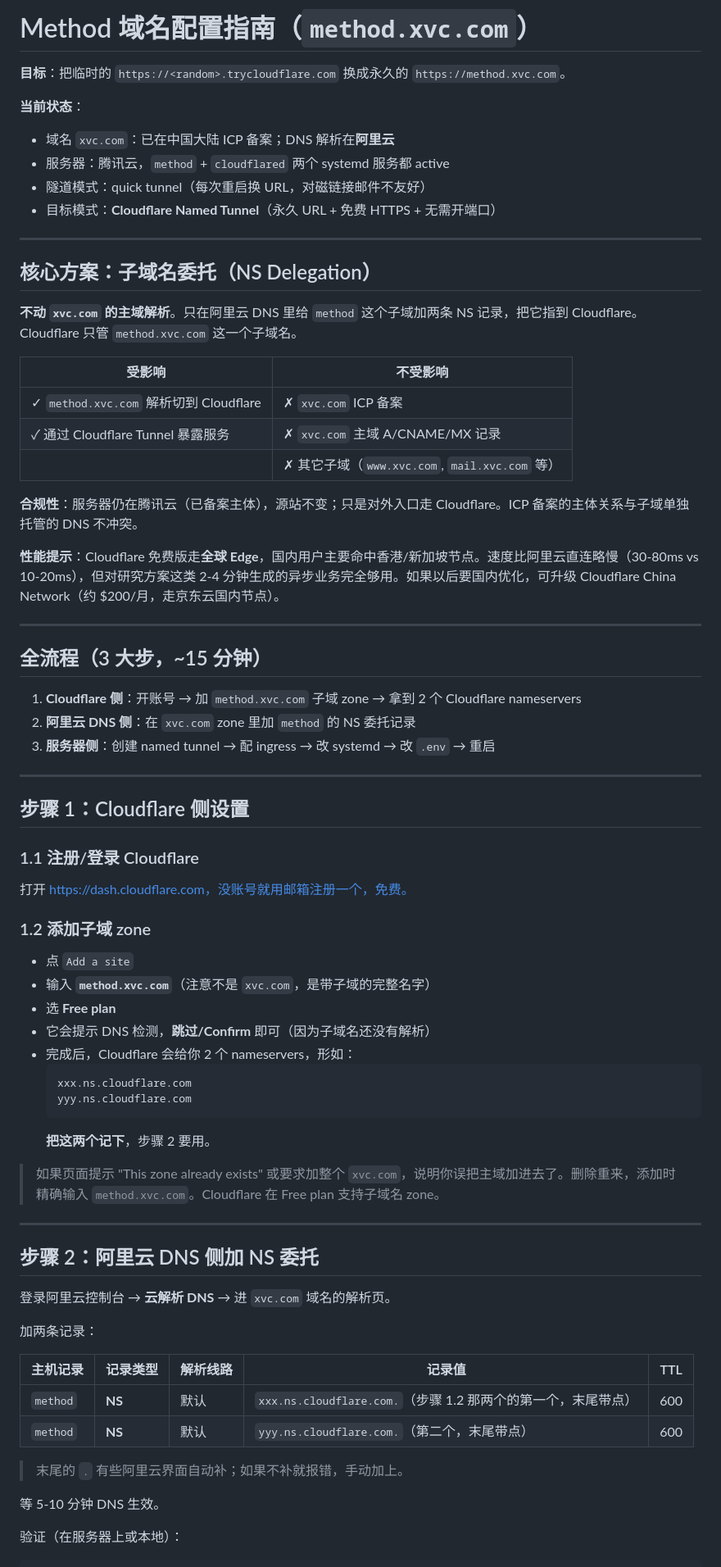
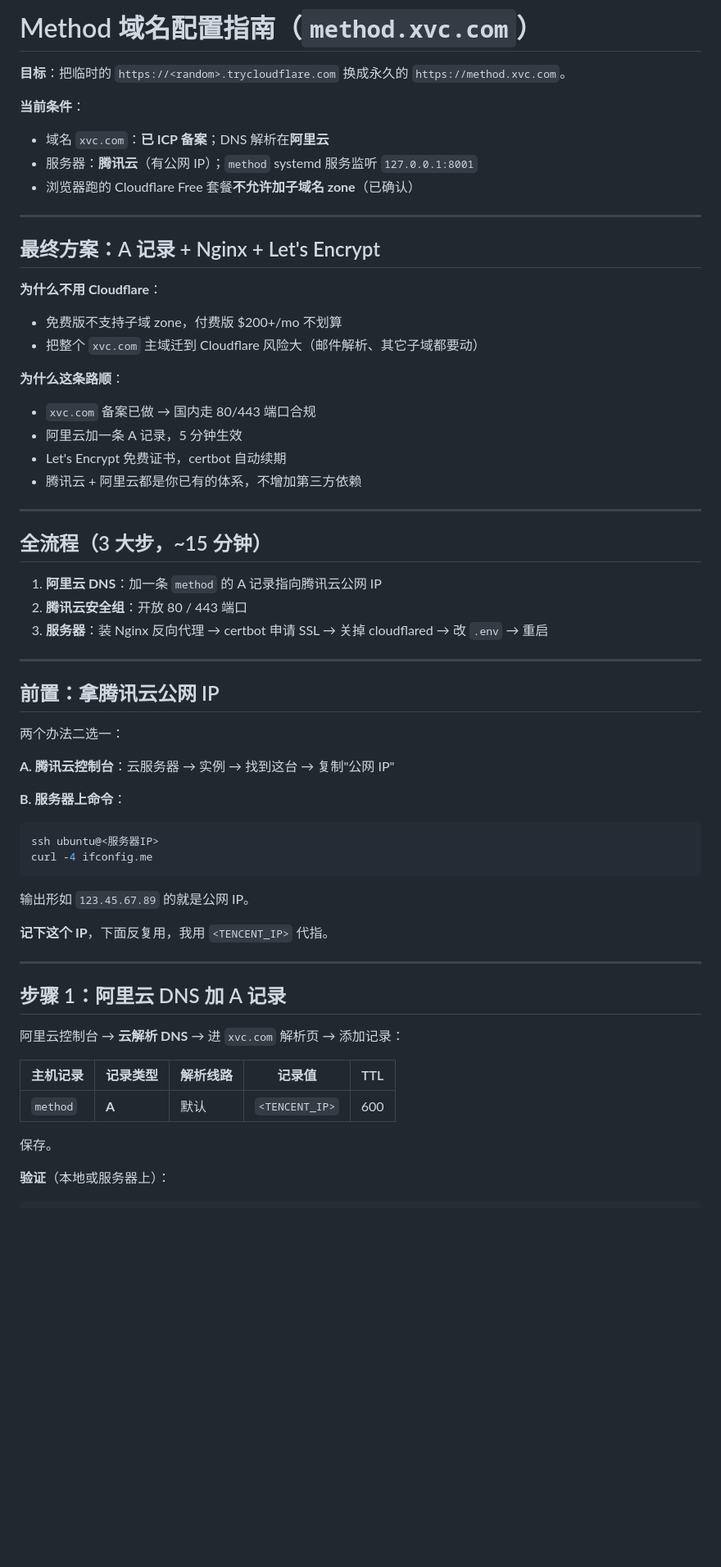
Before and after one commit to morningbh/method, a Markdown page: docs/ops/domain-setup.md, the part around one of its changes. Shown at 82% size. Rendered like a GitHub page; blank space fills up the shorter version.

Commit message:
docs(ops): pivot domain guide to Nginx + LE (CF Free no longer supports subdomain zone)

````diff
--- a/docs/ops/domain-setup.md
+++ b/docs/ops/domain-setup.md
@@ -2,73 +2,61 @@
 
 **目标**：把临时的 `https://<random>.trycloudflare.com` 换成永久的 `https://method.xvc.com`。
 
-**当前状态**：
-- 域名 `xvc.com`：已在中国大陆 ICP 备案；DNS 解析在**阿里云**
-- 服务器：腾讯云，`method` + `cloudflared` 两个 systemd 服务都 active
-- 隧道模式：quick tunnel（每次重启换 URL，对磁链接邮件不友好）
-- 目标模式：**Cloudflare Named Tunnel**（永久 URL + 免费 HTTPS + 无需开端口）
+**当前条件**：
+- 域名 `xvc.com`：**已 ICP 备案**；DNS 解析在**阿里云**
+- 服务器：**腾讯云**（有公网 IP）；`method` systemd 服务监听 `127.0.0.1:8001`
+- 浏览器跑的 Cloudflare Free 套餐**不允许加子域名 zone**（已确认）
 
 ---
 
-## 核心方案：子域名委托（NS Delegation）
+## 最终方案：A 记录 + Nginx + Let's Encrypt
 
-**不动 `xvc.com` 的主域解析**。只在阿里云 DNS 里给 `method` 这个子域加两条 NS 记录，把它指到 Cloudflare。Cloudflare 只管 `method.xvc.com` 这一个子域名。
+**为什么不用 Cloudflare**：
+- 免费版不支持子域 zone，付费版 $200+/mo 不划算
+- 把整个 `xvc.com` 主域迁到 Cloudflare 风险大（邮件解析、其它子域都要动）
 
-| 受影响 | 不受影响 |
-|---|---|
-| ✓ `method.xvc.com` 解析切到 Cloudflare | ✗ `xvc.com` ICP 备案 |
-| ✓ 通过 Cloudflare Tunnel 暴露服务 | ✗ `xvc.com` 主域 A/CNAME/MX 记录 |
-| | ✗ 其它子域（`www.xvc.com`, `mail.xvc.com` 等） |
-
-**合规性**：服务器仍在腾讯云（已备案主体），源站不变；只是对外入口走 Cloudflare。ICP 备案的主体关系与子域单独托管的 DNS 不冲突。
-
-**性能提示**：Cloudflare 免费版走**全球 Edge**，国内用户主要命中香港/新加坡节点。速度比阿里云直连略慢（30-80ms vs 10-20ms），但对研究方案这类 2-4 分钟生成的异步业务完全够用。如果以后要国内优化，可升级 Cloudflare China Network（约 $200/月，走京东云国内节点）。
+**为什么这条路顺**：
+- `xvc.com` 备案已做 → 国内走 80/443 端口合规
+- 阿里云加一条 A 记录，5 分钟生效
+- Let's Encrypt 免费证书，certbot 自动续期
+- 腾讯云 + 阿里云都是你已有的体系，不增加第三方依赖
 
 ---
 
 ## 全流程（3 大步，~15 分钟）
 
-1. **Cloudflare 侧**：开账号 → 加 `method.xvc.com` 子域 zone → 拿到 2 个 Cloudflare nameservers
-2. **阿里云 DNS 侧**：在 `xvc.com` zone 里加 `method` 的 NS 委托记录
-3. **服务器侧**：创建 named tunnel → 配 ingress → 改 systemd → 改 `.env` → 重启
+1. **阿里云 DNS**：加一条 `method` 的 A 记录指向腾讯云公网 IP
+2. **腾讯云安全组**：开放 80 / 443 端口
+3. **服务器**：装 Nginx 反向代理 → certbot 申请 SSL → 关掉 cloudflared → 改 `.env` → 重启
 
 ---
 
-## 步骤 1：Cloudflare 侧设置
+## 前置：拿腾讯云公网 IP
 
-### 1.1 注册/登录 Cloudflare
-打开 https://dash.cloudflare.com，没账号就用邮箱注册一个，免费。
+两个办法二选一：
 
-### 1.2 添加子域 zone
-- 点 `Add a site`
-- 输入 **`method.xvc.com`**（注意不是 `xvc.com`，是带子域的完整名字）
-- 选 **Free plan**
-- 它会提示 DNS 检测，**跳过/Confirm** 即可（因为子域名还没有解析）
-- 完成后，Cloudflare 会给你 2 个 nameservers，形如：
-  ```
-  xxx.ns.cloudflare.com
-  yyy.ns.cloudflare.com
-  ```
-  **把这两个记下**，步骤 2 要用。
+**A. 腾讯云控制台**：云服务器 → 实例 → 找到这台 → 复制"公网 IP"
 
-> 如果页面提示 "This zone already exists" 或要求加整个 `xvc.com`，说明你误把主域加进去了。删除重来，添加时精确输入 `method.xvc.com`。Cloudflare 在 Free plan 支持子域名 zone。
+**B. 服务器上命令**：
+```bash
+ssh ubuntu@<服务器IP>
+curl -4 ifconfig.me
+```
+输出形如 `123.45.67.89` 的就是公网 IP。
+
+**记下这个 IP**，下面反复用，我用 `<TENCENT_IP>` 代指。
 
 ---
 
-## 步骤 2：阿里云 DNS 侧加 NS 委托
+## 步骤 1：阿里云 DNS 加 A 记录
 
-登录阿里云控制台 → **云解析 DNS** → 进 `xvc.com` 域名的解析页。
-
-加两条记录：
+阿里云控制台 → **云解析 DNS** → 进 `xvc.com` 解析页 → 添加记录：
 
 | 主机记录 | 记录类型 | 解析线路 | 记录值 | TTL |
 |---|---|---|---|---|
-| `method` | **NS** | 默认 | `xxx.ns.cloudflare.com.`（步骤 1.2 那两个的第一个，末尾带点） | 600 |
-| `method` | **NS** | 默认 | `yyy.ns.cloudflare.com.`（第二个，末尾带点） | 600 |
+| `method` | **A** | 默认 | `<TENCENT_IP>` | 600 |
 
-> 末尾的 `.` 有些阿里云界面自动补；如果不补就报错，手动加上。
+保存。
 
-等 5-10 分钟 DNS 生效。
-
-验证（在服务器上或本地）：
+**验证**（本地或服务器上）：
 ```bash
````
Also changed, not shown: other parts of docs/ops/domain-setup.md (+155 -101 lines).
